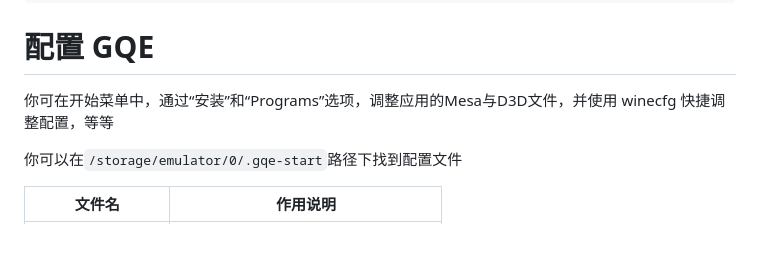
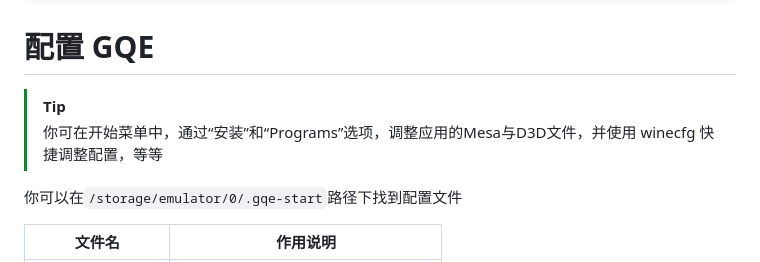
Before and after one commit to ocnedkf/GQE-emulator, a Markdown page: README-zh_CN.md, the part around the change. Rendered like a GitHub page; blank space fills up the shorter version.

Commit message:
Enhance GQE configuration instructions in README
Updated the configuration section with a tip for adjusting Mesa and D3D files.

````diff
--- a/README-zh_CN.md
+++ b/README-zh_CN.md
@@ -30,7 +30,8 @@ kill-gqe
 ```
 
 # 配置 GQE
-你可在开始菜单中，通过“安装”和“Programs”选项，调整应用的Mesa与D3D文件，并使用 winecfg 快捷调整配置，等等
+> [!Tip]
+> 你可在开始菜单中，通过“安装”和“Programs”选项，调整应用的Mesa与D3D文件，并使用 winecfg 快捷调整配置，等等
 
 你可以在`/storage/emulator/0/.gqe-start`路径下找到配置文件
 
````
